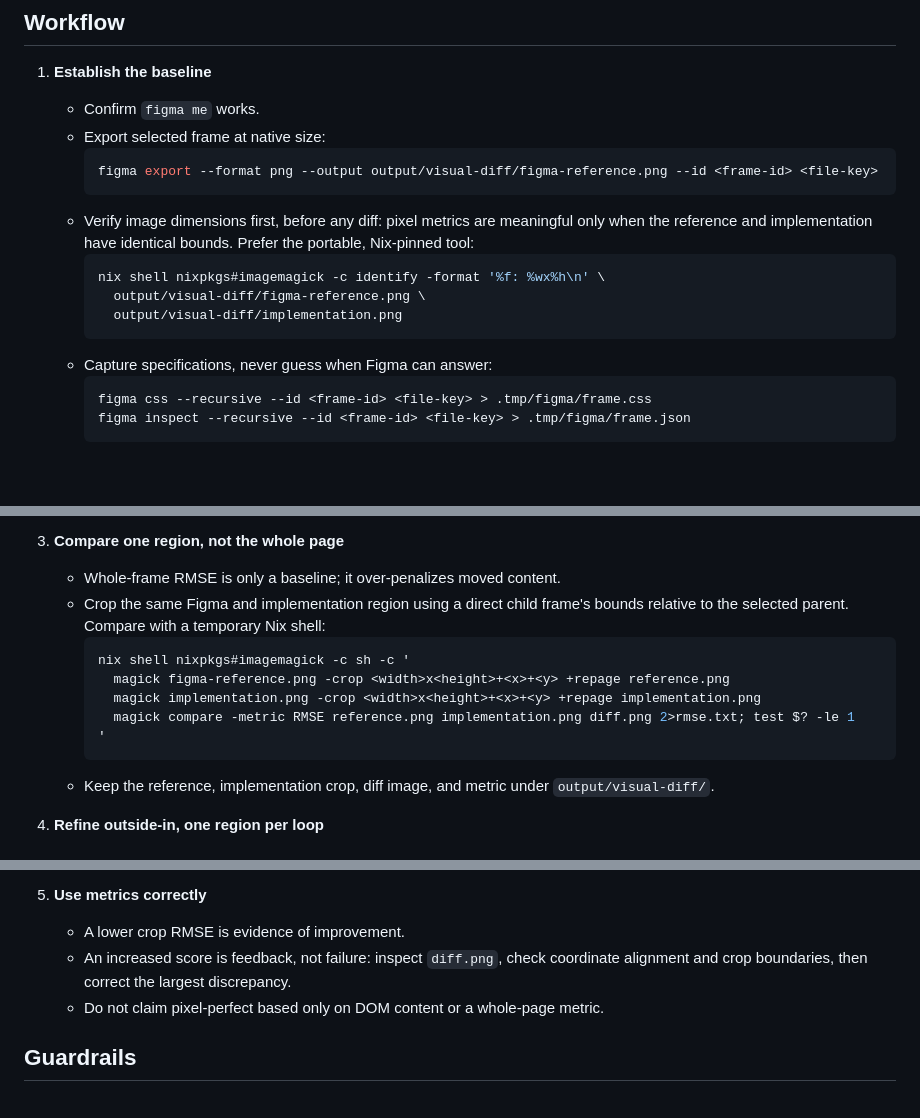
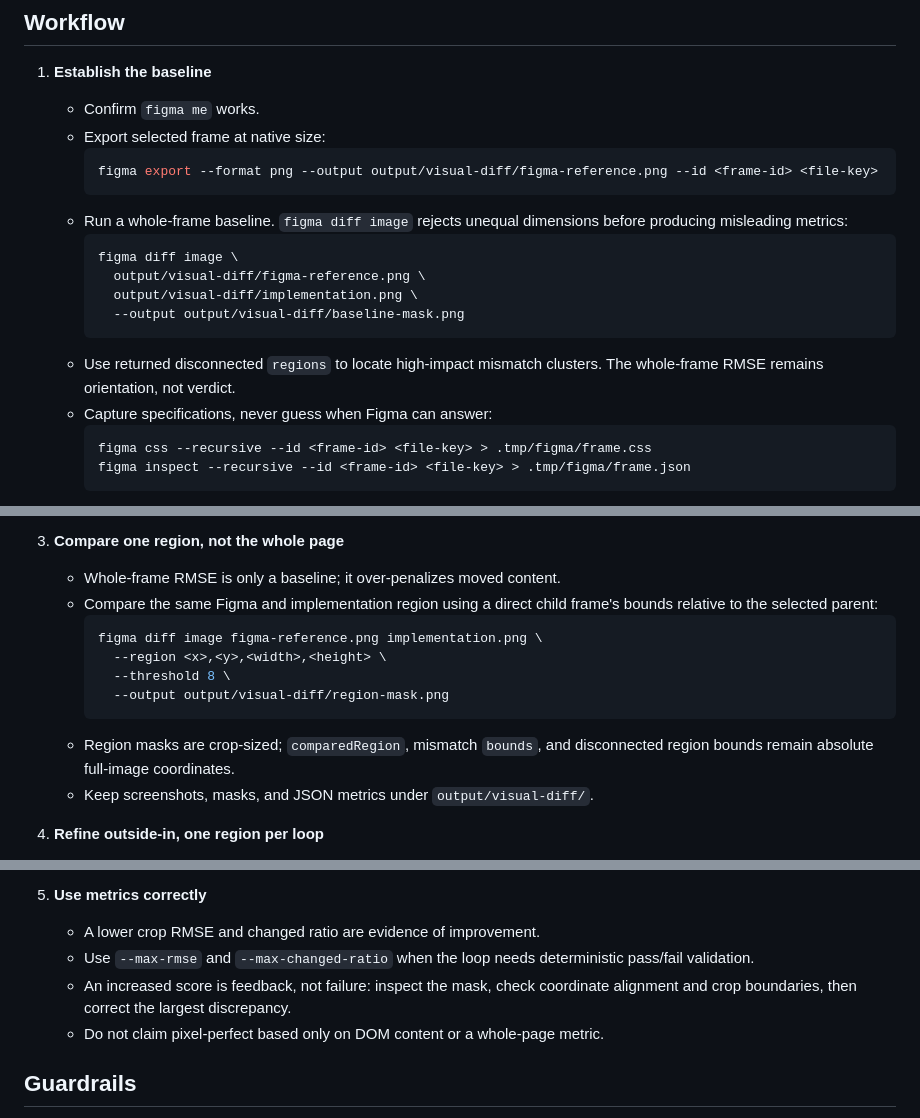
Before and after one commit to cristianoliveira/figma-cli, a Markdown page: skills/figma-pixel-perfect-loop/SKILL.md, 3 parts joined by grey strips. Drawn GitHub-style; blank space fills up the shorter version.

````diff
--- a/skills/figma-pixel-perfect-loop/SKILL.md
+++ b/skills/figma-pixel-perfect-loop/SKILL.md
@@ -30,12 +30,14 @@ Turn Figma from inspiration into measurable source of truth. Improve one bounded
      ```bash
      figma export --format png --output output/visual-diff/figma-reference.png --id <frame-id> <file-key>
      ```
-   - Verify image dimensions first, before any diff: pixel metrics are meaningful only when the reference and implementation have identical bounds. Prefer the portable, Nix-pinned tool:
+   - Run a whole-frame baseline. `figma diff image` rejects unequal dimensions before producing misleading metrics:
      ```bash
-     nix shell nixpkgs#imagemagick -c identify -format '%f: %wx%h\n' \
+     figma diff image \
        output/visual-diff/figma-reference.png \
-       output/visual-diff/implementation.png
+       output/visual-diff/implementation.png \
+       --output output/visual-diff/baseline-mask.png
      ```
+   - Use returned disconnected `regions` to locate high-impact mismatch clusters. The whole-frame RMSE remains orientation, not verdict.
    - Capture specifications, never guess when Figma can answer:
      ```bash
      figma css --recursive --id <frame-id> <file-key> > .tmp/figma/frame.css
@@ -49,15 +51,15 @@ Turn Figma from inspiration into measurable source of truth. Improve one bounded
 
 3. **Compare one region, not the whole page**
    - Whole-frame RMSE is only a baseline; it over-penalizes moved content.
-   - Crop the same Figma and implementation region using a direct child frame's bounds relative to the selected parent. Compare with a temporary Nix shell:
+   - Compare the same Figma and implementation region using a direct child frame's bounds relative to the selected parent:
      ```bash
-     nix shell nixpkgs#imagemagick -c sh -c '
-       magick figma-reference.png -crop <width>x<height>+<x>+<y> +repage reference.png
-       magick implementation.png -crop <width>x<height>+<x>+<y> +repage implementation.png
-       magick compare -metric RMSE reference.png implementation.png diff.png 2>rmse.txt; test $? -le 1
-     '
+     figma diff image figma-reference.png implementation.png \
+       --region <x>,<y>,<width>,<height> \
+       --threshold 8 \
+       --output output/visual-diff/region-mask.png
      ```
-   - Keep the reference, implementation crop, diff image, and metric under `output/visual-diff/`.
+   - Region masks are crop-sized; `comparedRegion`, mismatch `bounds`, and disconnected region bounds remain absolute full-image coordinates.
+   - Keep screenshots, masks, and JSON metrics under `output/visual-diff/`.
 
 4. **Refine outside-in, one region per loop**
    1. canvas and sidebar
@@ -70,8 +72,9 @@ Turn Figma from inspiration into measurable source of truth. Improve one bounded
    - For text, also compare DOM line boxes: width, height, top offset, font family, size, line-height, weight, and link baseline. Fix text geometry before using a raster score to tune glyph rendering.
 
 5. **Use metrics correctly**
-   - A lower crop RMSE is evidence of improvement.
-   - An increased score is feedback, not failure: inspect `diff.png`, check coordinate alignment and crop boundaries, then correct the largest discrepancy.
+   - A lower crop RMSE and changed ratio are evidence of improvement.
+   - Use `--max-rmse` and `--max-changed-ratio` when the loop needs deterministic pass/fail validation.
+   - An increased score is feedback, not failure: inspect the mask, check coordinate alignment and crop boundaries, then correct the largest discrepancy.
    - Do not claim pixel-perfect based only on DOM content or a whole-page metric.
 
 ## Guardrails
````
Also changed, not shown: other parts of skills/figma-pixel-perfect-loop/SKILL.md (+2 -2 lines), skills/figma-cli/SKILL.md (+18 -0 lines).
